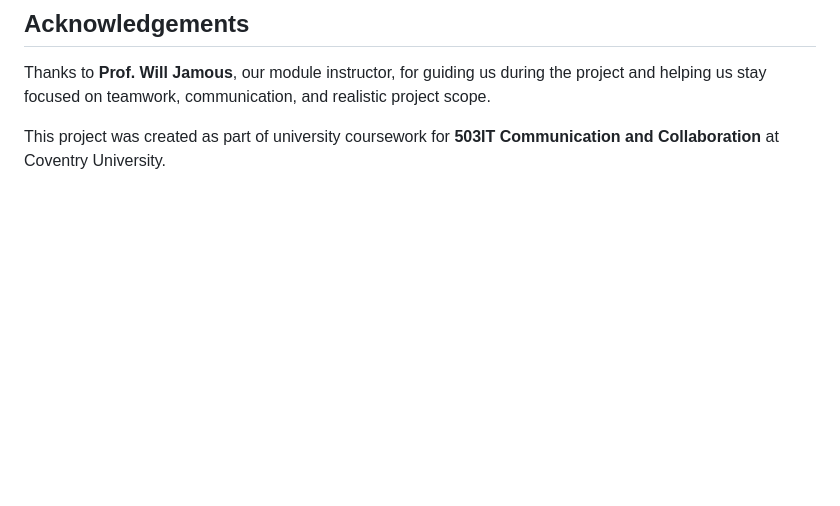
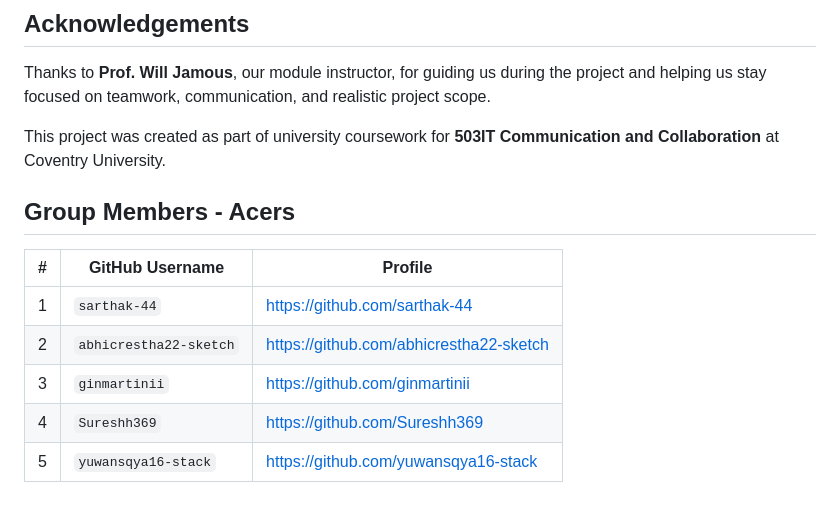
Before and after one commit to wlaa41/ConventryUniversity_503IT_Acers, a Markdown page: readme.md, the part around the change. Drawn GitHub-style; blank space fills up the shorter version.

Commit message:
Add group members table to README

```diff
--- a/readme.md
+++ b/readme.md
@@ -172,3 +172,13 @@ For help with the project, users can read this README, check the comments inside
 Thanks to **Prof. Will Jamous**, our module instructor, for guiding us during the project and helping us stay focused on teamwork, communication, and realistic project scope.
 
 This project was created as part of university coursework for **503IT Communication and Collaboration** at Coventry University.
+
+## Group Members - Acers
+
+| # | GitHub Username | Profile |
+|---|---|---|
+| 1 | `sarthak-44` | https://github.com/sarthak-44 |
+| 2 | `abhicrestha22-sketch` | https://github.com/abhicrestha22-sketch |
+| 3 | `ginmartinii` | https://github.com/ginmartinii |
+| 4 | `Sureshh369` | https://github.com/Sureshh369 |
+| 5 | `yuwansqya16-stack` | https://github.com/yuwansqya16-stack |
```
